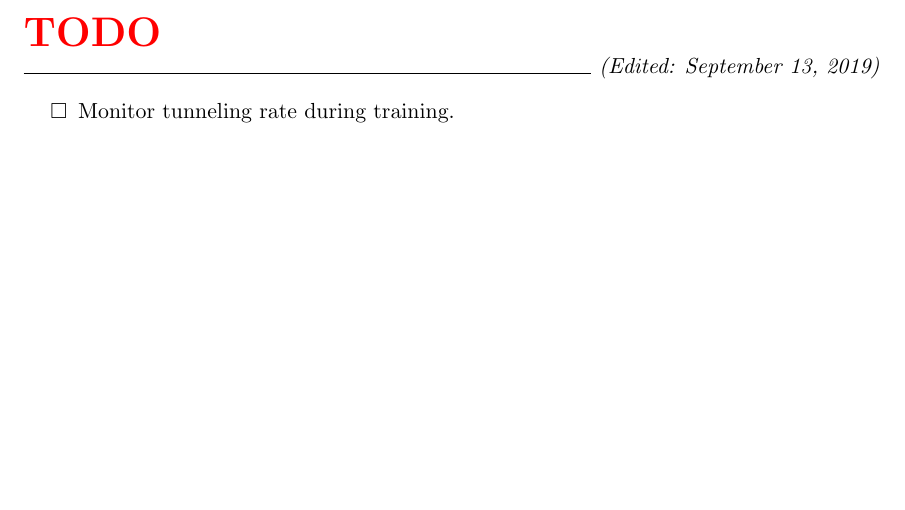
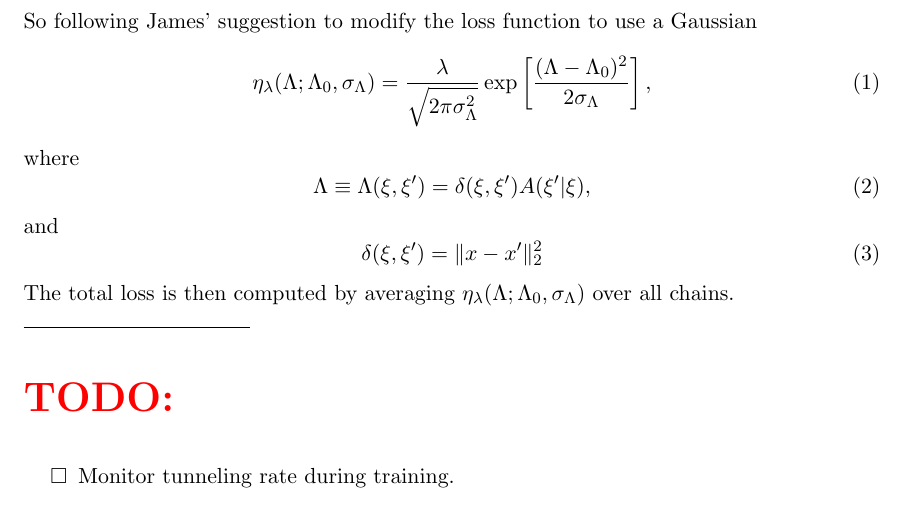
Before and after one commit to saforem2/l2hmc_todo, a LaTeX document (todo.tex): part of page 1 of 2, cut at the place of the change, the shorter picture padded with empty space. Compiled offline with pdfLaTeX.

Commit message:
Updates from Overleaf

```diff
--- a/todo.tex
+++ b/todo.tex
@@ -39,8 +39,29 @@
 
 \begin{document}
 \noindent
-\textbf{\textcolor{red}{\huge TODO}}\\
-\noindent\rule{10cm}{0.4pt}\hfill\textit{(Edited: \today)}
+So following James’ suggestion to modify the loss function to use a Gaussian
+\begin{equation}
+\eta_{\lambda}(\Lambda; \Lambda_{0}, \sigma_{\Lambda}) =
+    \frac{\lambda}{\sqrt{2 \pi \sigma_{\Lambda}^{2}}}
+        \exp\left[\frac{(\Lambda - \Lambda_{0})^{2}}{2\sigma_{\Lambda}}\right],
+\end{equation}
+where
+\begin{equation}
+    \Lambda \equiv \Lambda(\xi, \xi^{\prime}) = \delta(\xi, \xi^{\prime}) A(\xi^{\prime}|\xi),
+\end{equation}
+and
+\begin{equation}
+    \delta(\xi, \xi^{\prime}) = \|x - x^{\prime}\|_{2}^{2}
+\end{equation}
+The total loss is then computed by averaging $\eta_{\lambda}(\Lambda; \Lambda_{0}, \sigma_{\Lambda})$ over all chains.
+\newline
+\noindent\rule{4cm}{0.4pt}
+\newline
+\newline
+\newline
+\noindent
+\textbf{\textcolor{red}{\huge TODO:}}\\
+%\noindent\rule{10cm}{0.4pt}\hfill\textit{(Edited: \today)}
 %\begin{itemize}
 %    \item \textit{\large New items (added 09/11/2019):}
 \begin{todolist}
```
